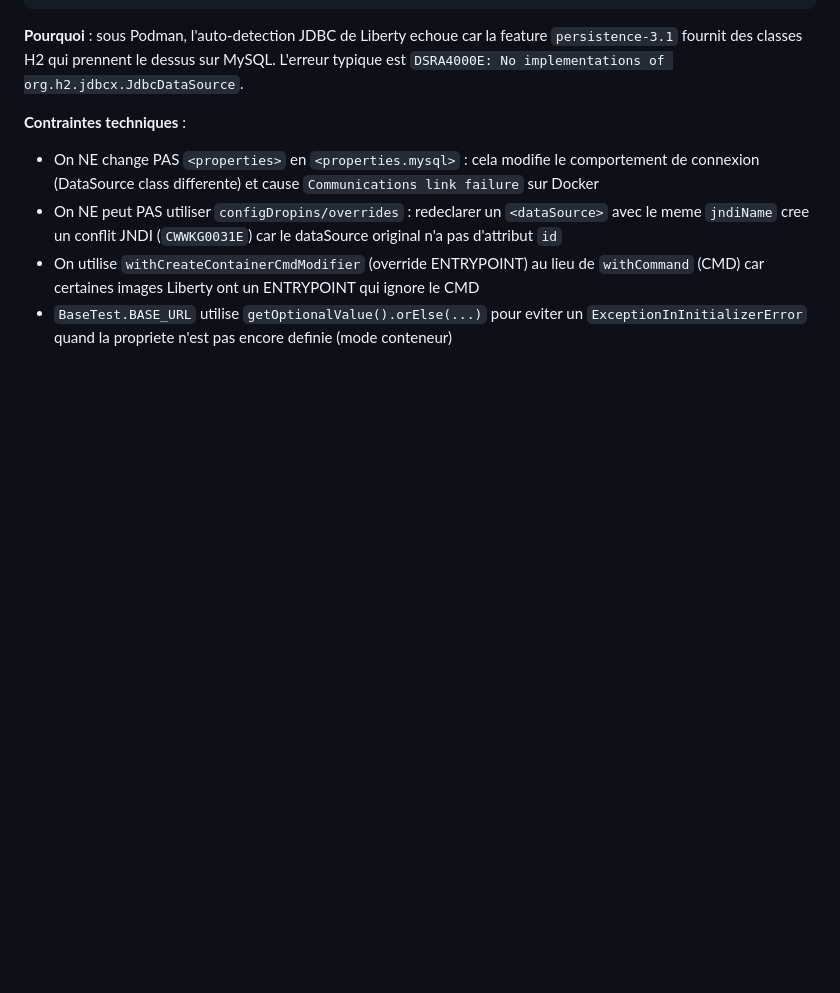
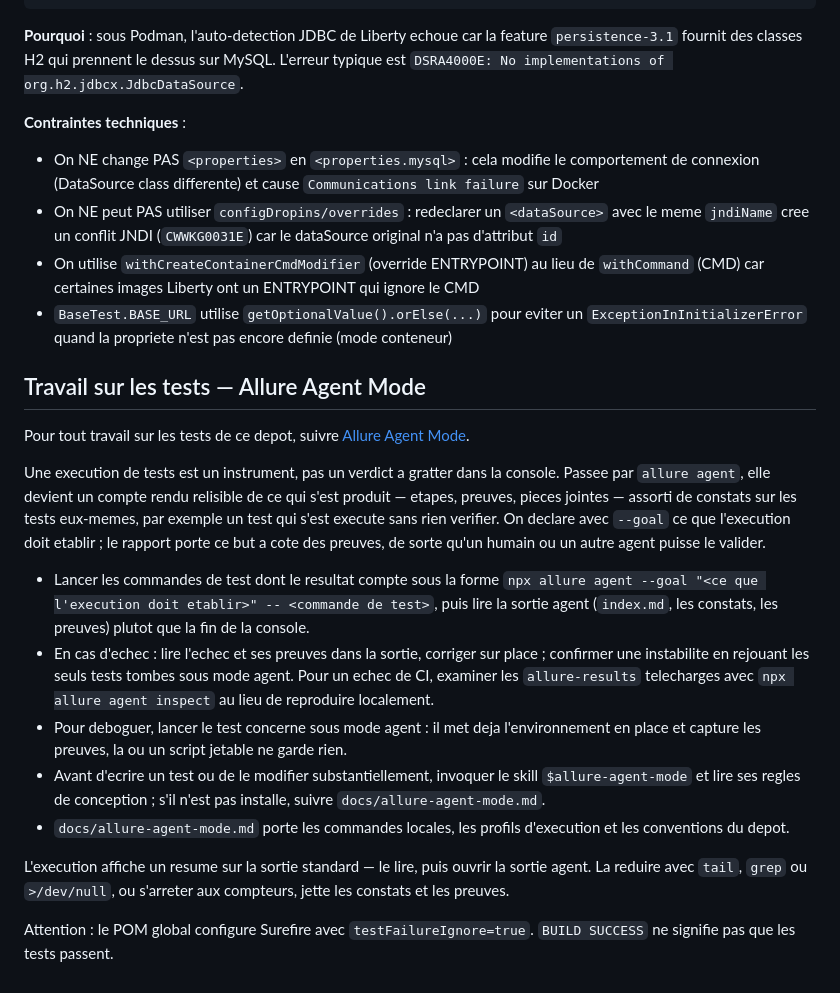
Before and after one commit to lutece-platform/lutece-e2e, a Markdown page: CLAUDE.md, the part around the change. Rendered like a GitHub page; blank space fills up the shorter version.

```diff
--- a/CLAUDE.md
+++ b/CLAUDE.md
@@ -466,3 +466,33 @@ L'erreur typique est `DSRA4000E: No implementations of org.h2.jdbcx.JdbcDataSour
   car certaines images Liberty ont un ENTRYPOINT qui ignore le CMD
 - `BaseTest.BASE_URL` utilise `getOptionalValue().orElse(...)` pour eviter un
   `ExceptionInInitializerError` quand la propriete n'est pas encore definie (mode conteneur)
+
+## Travail sur les tests — Allure Agent Mode
+
+Pour tout travail sur les tests de ce depot, suivre [Allure Agent Mode](docs/allure-agent-mode.md).
+
+Une execution de tests est un instrument, pas un verdict a gratter dans la console. Passee par
+`allure agent`, elle devient un compte rendu relisible de ce qui s'est produit — etapes, preuves,
+pieces jointes — assorti de constats sur les tests eux-memes, par exemple un test qui s'est execute
+sans rien verifier. On declare avec `--goal` ce que l'execution doit etablir ; le rapport porte ce
+but a cote des preuves, de sorte qu'un humain ou un autre agent puisse le valider.
+
+- Lancer les commandes de test dont le resultat compte sous la forme
+  `npx allure agent --goal "<ce que l'execution doit etablir>" -- <commande de test>`, puis lire la
+  sortie agent (`index.md`, les constats, les preuves) plutot que la fin de la console.
+- En cas d'echec : lire l'echec et ses preuves dans la sortie, corriger sur place ; confirmer une
+  instabilite en rejouant les seuls tests tombes sous mode agent. Pour un echec de CI, examiner les
+  `allure-results` telecharges avec `npx allure agent inspect` au lieu de reproduire localement.
+- Pour deboguer, lancer le test concerne sous mode agent : il met deja l'environnement en place et
+  capture les preuves, la ou un script jetable ne garde rien.
+- Avant d'ecrire un test ou de le modifier substantiellement, invoquer le skill `$allure-agent-mode`
+  et lire ses regles de conception ; s'il n'est pas installe, suivre `docs/allure-agent-mode.md`.
+- `docs/allure-agent-mode.md` porte les commandes locales, les profils d'execution et les
+  conventions du depot.
+
+L'execution affiche un resume sur la sortie standard — le lire, puis ouvrir la sortie agent. La
+reduire avec `tail`, `grep` ou `>/dev/null`, ou s'arreter aux compteurs, jette les constats et les
+preuves.
+
+Attention : le POM global configure Surefire avec `testFailureIgnore=true`. `BUILD SUCCESS` ne
+signifie pas que les tests passent.
```
Also changed, not shown: AGENTS.md (added, +39 -0 lines), docs/allure-agent-mode.md (added, +179 -0 lines).
